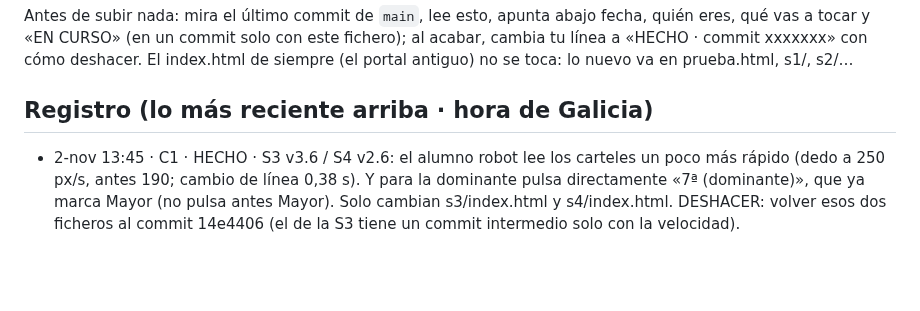
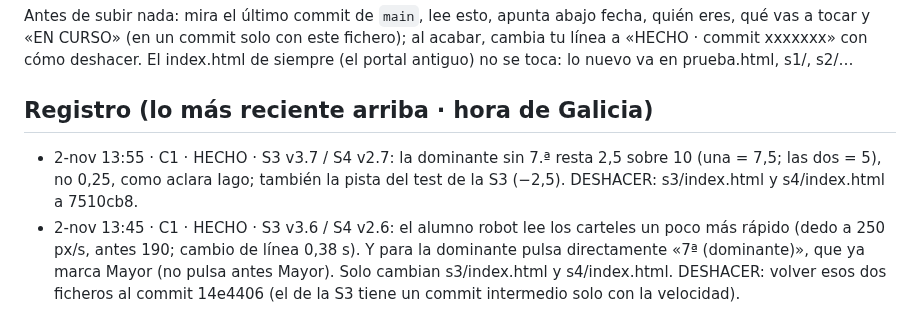
Before and after one commit to iagonaron/modulacion, a Markdown page: _COORDINACION-IA.md, the part around the change. GitHub-like rendering; blank space fills up the shorter version.

Commit message:
Coordinación: C1 HECHO (S3 v3.7 / S4 v2.7)

```diff
--- a/_COORDINACION-IA.md
+++ b/_COORDINACION-IA.md
@@ -5,6 +5,7 @@ Antes de subir nada: mira el último commit de `main`, lee esto, apunta abajo fe
 El index.html de siempre (el portal antiguo) no se toca: lo nuevo va en prueba.html, s1/, s2/…
 
 ## Registro (lo más reciente arriba · hora de Galicia)
+- 2-nov 13:55 · C1 · HECHO · S3 v3.7 / S4 v2.7: la dominante sin 7.ª resta 2,5 sobre 10 (una = 7,5; las dos = 5), no 0,25, como aclara Iago; también la pista del test de la S3 (−2,5). DESHACER: s3/index.html y s4/index.html a 7510cb8.
 - 2-nov 13:45 · C1 · HECHO · S3 v3.6 / S4 v2.6: el alumno robot lee los carteles un poco más rápido (dedo a 250 px/s, antes 190; cambio de línea 0,38 s). Y para la dominante pulsa directamente «7ª (dominante)», que ya marca Mayor (no pulsa antes Mayor). Solo cambian s3/index.html y s4/index.html. DESHACER: volver esos dos ficheros al commit 14e4406 (el de la S3 tiene un commit intermedio solo con la velocidad).
 - 2-nov 12:58 · C1 · HECHO · S2 v15: la cinemática diatónica es ahora el vídeo de la modulación exitosa de la S3 (26 s, llega a la ciudad) con los acordes del libro (C F G7 C · Em · D7 G) a ♩ = 96, percusión, arpa y final de la canción «wow»; tiempos en s2/js/s2_datos.js. DESHACER: volver s2/index.html, s2/js/s2_datos.js y s2/video/diatonica.mp4 al commit anterior a este bloque.
 - 2-nov 12:50 · C1 · HECHO · música en el menú (prueba.html: suena al entrar y al volver de una sesión; botón ♪ para quitarla) y «Cerrar sesión»/↩ vuelven al menú conservando la cuenta #c=… (controles v4 en s1, s2, s3; s4 usa los de s3). DESHACER: volver esos ficheros a 1c252c0.
```
